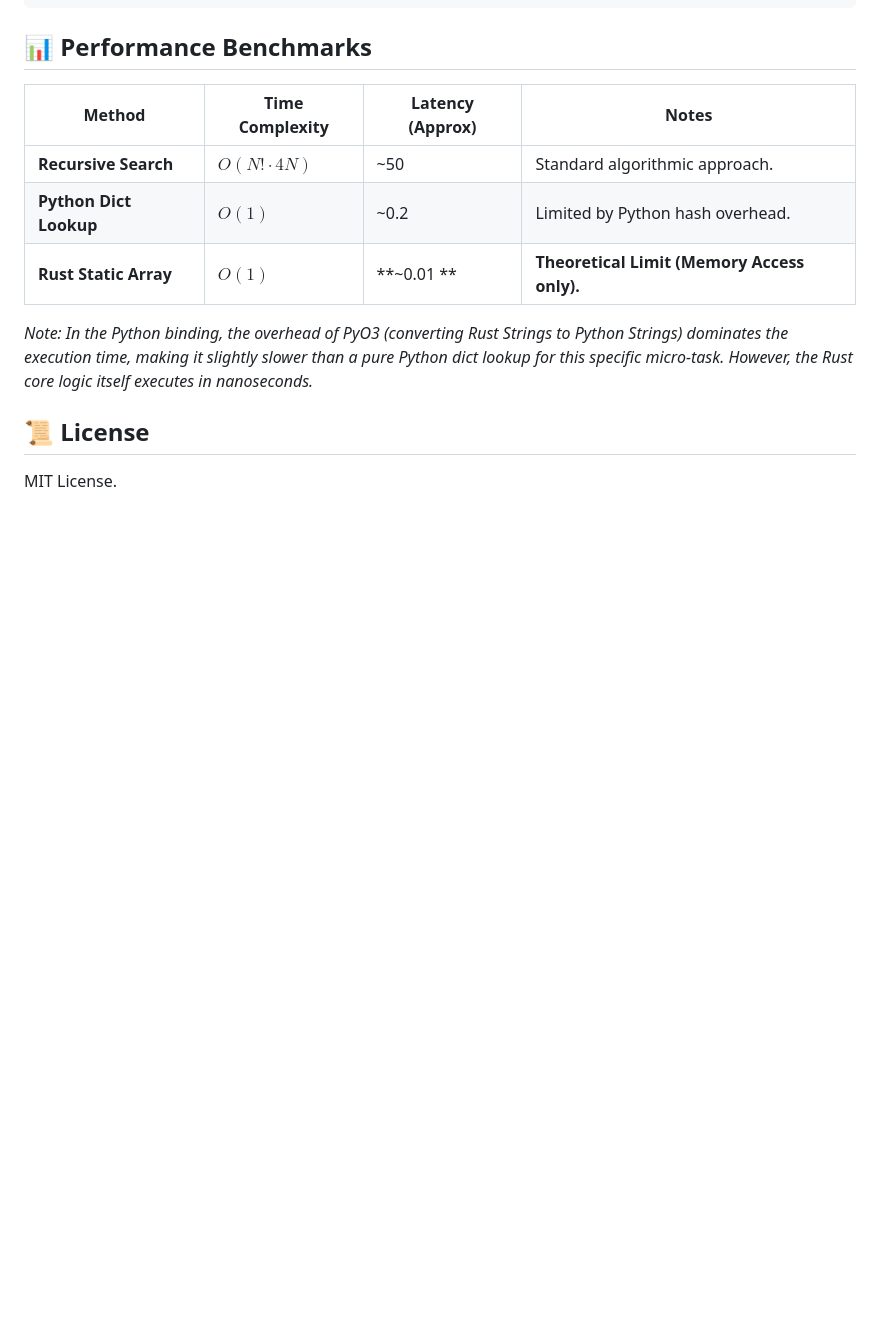
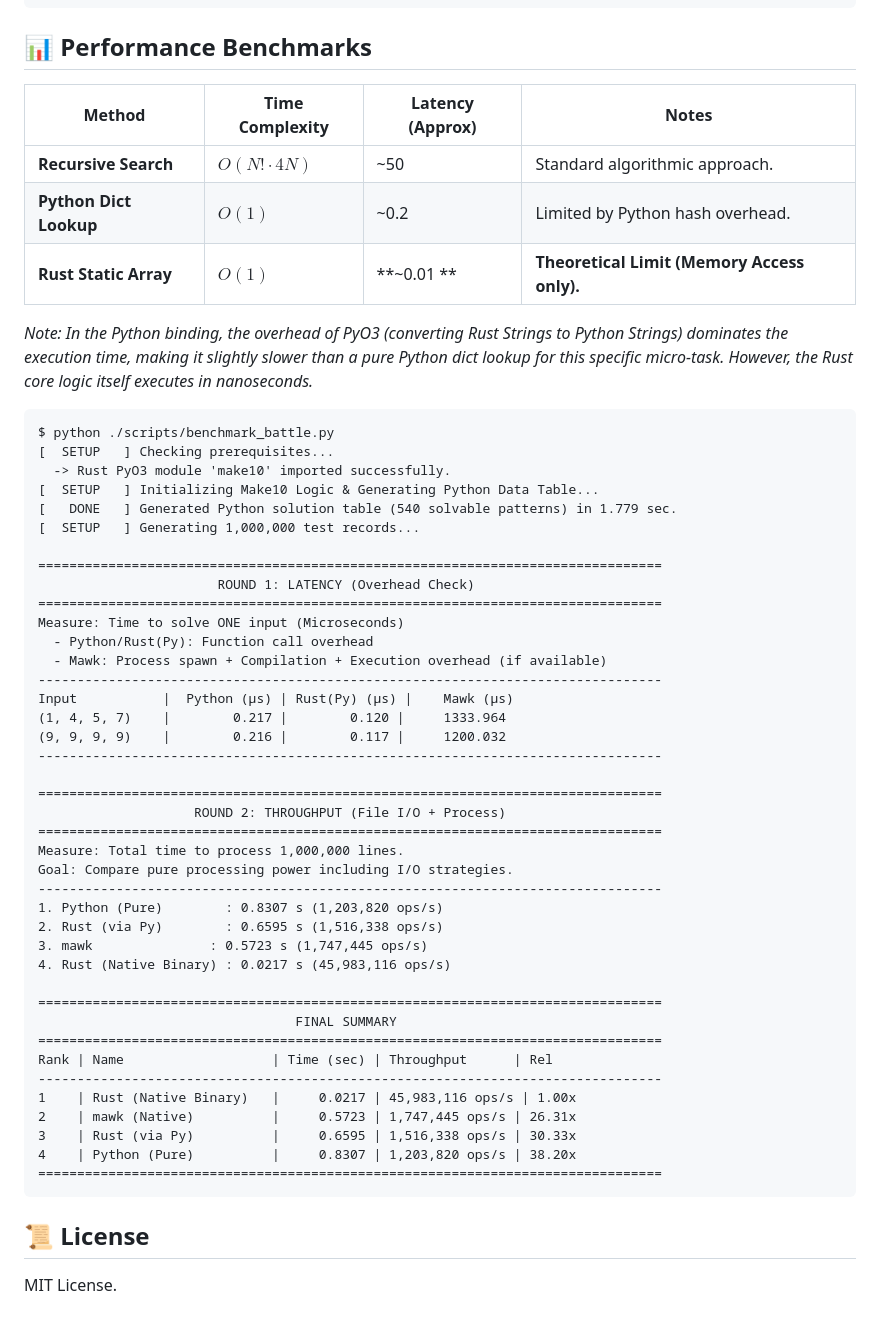
Before and after one commit to Funmatu/Make10, a Markdown page: README.md, the part around one of its changes. Rendered like a GitHub page; blank space fills up the shorter version.

````diff
--- a/README.md
+++ b/README.md
@@ -107,6 +106,49 @@ cd www && python3 -m http.server
 
 *Note: In the Python binding, the overhead of PyO3 (converting Rust Strings to Python Strings) dominates the execution time, making it slightly slower than a pure Python dict lookup for this specific micro-task. However, the Rust core logic itself executes in nanoseconds.*
 
+```
+$ python ./scripts/benchmark_battle.py
+[  SETUP   ] Checking prerequisites...
+  -> Rust PyO3 module 'make10' imported successfully.
+[  SETUP   ] Initializing Make10 Logic & Generating Python Data Table...
+[   DONE   ] Generated Python solution table (540 solvable patterns) in 1.779 sec.
+[  SETUP   ] Generating 1,000,000 test records...
+
+================================================================================
+                       ROUND 1: LATENCY (Overhead Check)
+================================================================================
+Measure: Time to solve ONE input (Microseconds)
+  - Python/Rust(Py): Function call overhead
+  - Mawk: Process spawn + Compilation + Execution overhead (if available)
+--------------------------------------------------------------------------------
+Input           |  Python (µs) | Rust(Py) (µs) |    Mawk (µs)
+(1, 4, 5, 7)    |        0.217 |        0.120 |     1333.964
+(9, 9, 9, 9)    |        0.216 |        0.117 |     1200.032
+--------------------------------------------------------------------------------
+
+================================================================================
+                    ROUND 2: THROUGHPUT (File I/O + Process)
+================================================================================
+Measure: Total time to process 1,000,000 lines.
+Goal: Compare pure processing power including I/O strategies.
+--------------------------------------------------------------------------------
+1. Python (Pure)        : 0.8307 s (1,203,820 ops/s)
+2. Rust (via Py)        : 0.6595 s (1,516,338 ops/s)
+3. mawk               : 0.5723 s (1,747,445 ops/s)
+4. Rust (Native Binary) : 0.0217 s (45,983,116 ops/s)
+
+================================================================================
+                                 FINAL SUMMARY
+================================================================================
+Rank | Name                   | Time (sec) | Throughput      | Rel
+--------------------------------------------------------------------------------
+1    | Rust (Native Binary)   |     0.0217 | 45,983,116 ops/s | 1.00x
+2    | mawk (Native)          |     0.5723 | 1,747,445 ops/s | 26.31x
+3    | Rust (via Py)          |     0.6595 | 1,516,338 ops/s | 30.33x
+4    | Python (Pure)          |     0.8307 | 1,203,820 ops/s | 38.20x
+================================================================================
+```
+
 ## 📜 License
 
 MIT License.
````
Also changed, not shown: other parts of README.md (+0 -1 lines).
